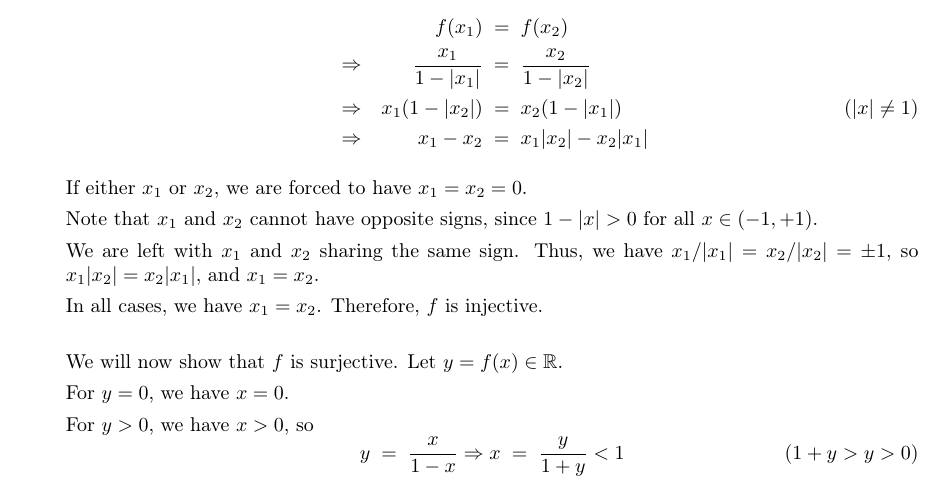
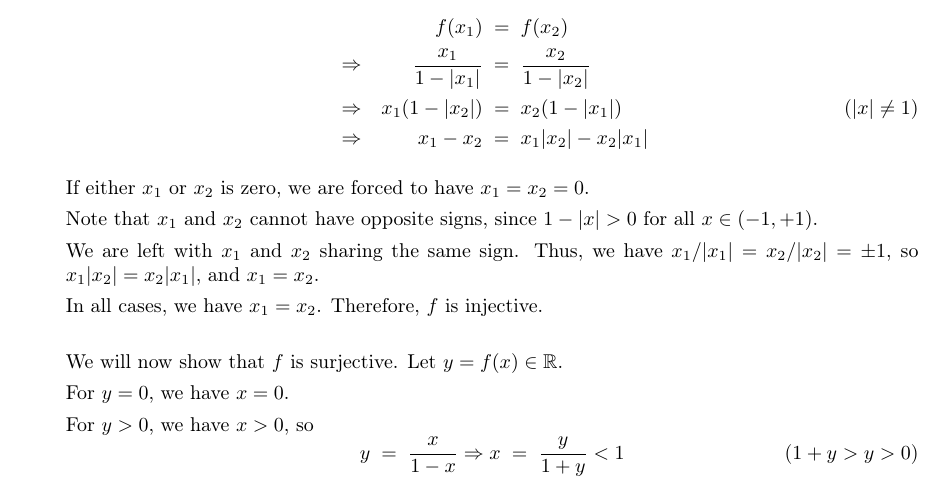
Before and after one commit to sahasatvik/assignments, a LaTeX document (MA1101/solutionsheet3.tex): part of page 3 of 4, cut so that both start at the same text. Compiled offline with pdfLaTeX.

Commit message:
Fixed typos

```diff
--- a/MA1101/solutionsheet3.tex
+++ b/MA1101/solutionsheet3.tex
@@ -211,7 +211,7 @@
                         &\Rightarrow\quad& x_1 - x_2 \;&=\; x_1|x_2| - x_2|x_1|
                 \end{alignat*}
 
-                If either $x_1$ or $x_2$, we are forced to have $x_1 = x_2 = 0$.
+                If either $x_1$ or $x_2$ is zero, we are forced to have $x_1 = x_2 = 0$.
 
                 Note that $x_1$ and $x_2$ cannot have opposite signs, since $1 - |x| > 0$ for all $x \in (-1,+1)$.
 
```
Also changed, not shown: MA1101/solutionsheet3.pdf.
